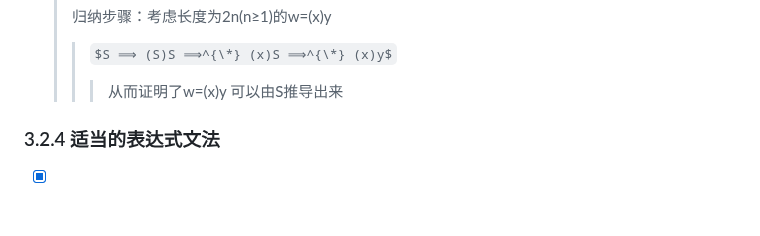
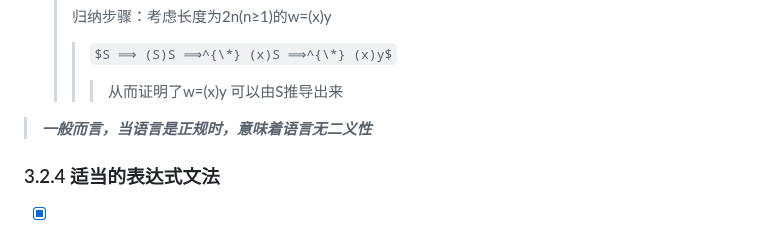
Before and after one commit to forget-eve/Compiler-Principle, a Markdown page: README.md, the part around the change. GitHub-like rendering; some formulas as TeX source; blank space fills up the shorter version.

```diff
--- a/README.md
+++ b/README.md
@@ -1637,7 +1637,7 @@ $$E ⟹ _{lm} -E ⟹ _{lm} -(E) ⟹ _{lm} -(E + E) ⟹ _{lm} -(id + E) ⟹ _{lm}
 	> 归纳步骤：考虑长度为2n(n≥1)的w=(x)y
 	> > $S ⟹ (S)S ⟹^{\*} (x)S ⟹^{\*} (x)y$
 	> > > 从而证明了w=(x)y 可以由S推导出来
-
+> ***一般而言，当语言是正规时，意味着语言无二义性***
 ### 3.2.4  适当的表达式文法
 - [x] 3.1节构造的表达式文法有二义性，一个句子的不同分析树体现了不同的算符优先关系和算符结合性。下面构造非二义的有+和*运算的表达式文法，该文法和通常的算符优先关系和算符结合性相对应。
 
```
